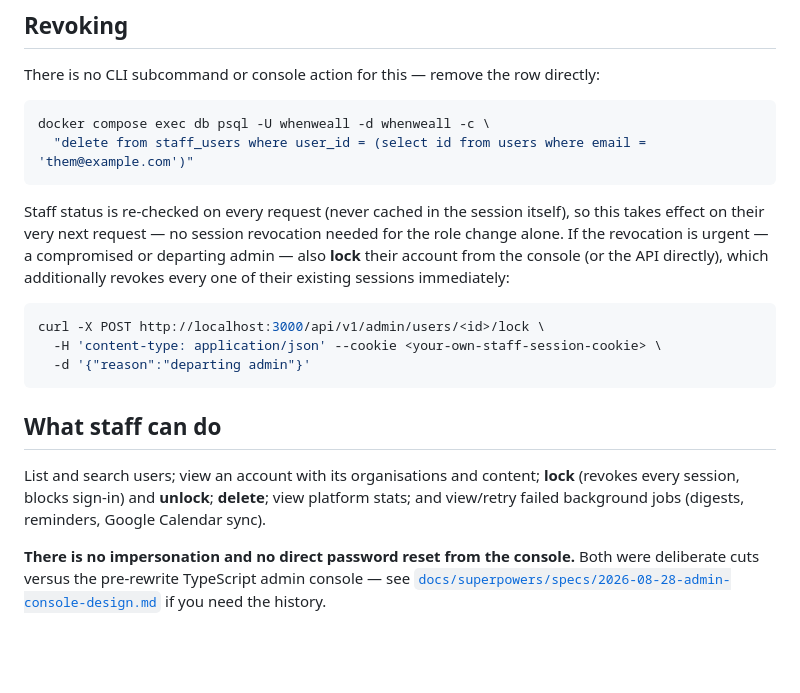
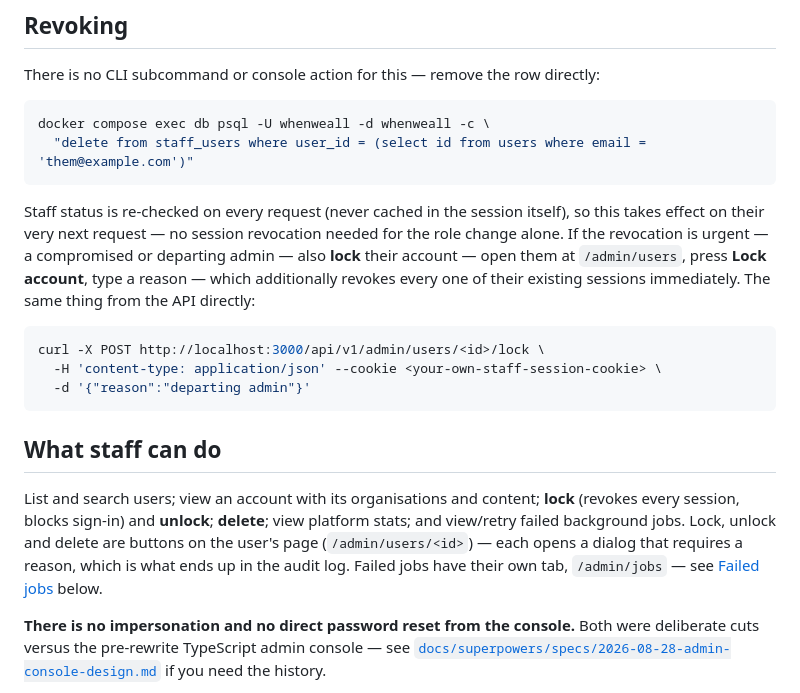
Before and after one commit to refsdal/whenweall, a Markdown page: docs/admin-console.md, the part around one of its changes. Drawn GitHub-style; blank space fills up the shorter version.

````diff
--- a/docs/admin-console.md
+++ b/docs/admin-console.md
@@ -34,8 +34,9 @@ docker compose exec db psql -U whenweall -d whenweall -c \
 Staff status is re-checked on every request (never cached in the session itself), so this
 takes effect on their very next request — no session revocation needed for the role change
 alone. If the revocation is urgent — a compromised or departing admin — also **lock** their
-account from the console (or the API directly), which additionally revokes every one of
-their existing sessions immediately:
+account — open them at `/admin/users`, press **Lock account**, type a
+reason — which additionally revokes every one of their existing sessions immediately. The
+same thing from the API directly:
 
 ```bash
 curl -X POST http://localhost:3000/api/v1/admin/users/<id>/lock \
@@ -47,7 +48,10 @@ curl -X POST http://localhost:3000/api/v1/admin/users/<id>/lock \
 
 List and search users; view an account with its organisations and content; **lock**
 (revokes every session, blocks sign-in) and **unlock**; **delete**; view platform stats;
-and view/retry failed background jobs (digests, reminders, Google Calendar sync).
+and view/retry failed background jobs. Lock, unlock and delete are buttons on the user's
+page (`/admin/users/<id>`) — each opens a dialog that requires a reason, which is what ends
+up in the audit log. Failed jobs have their own tab, `/admin/jobs` — see
+[Failed jobs](#failed-jobs) below.
 
 **There is no impersonation and no direct password reset from the console.** Both were
 deliberate cuts versus the pre-rewrite TypeScript admin console — see
````
Also changed, not shown: other parts of docs/admin-console.md (+42 -2 lines).
